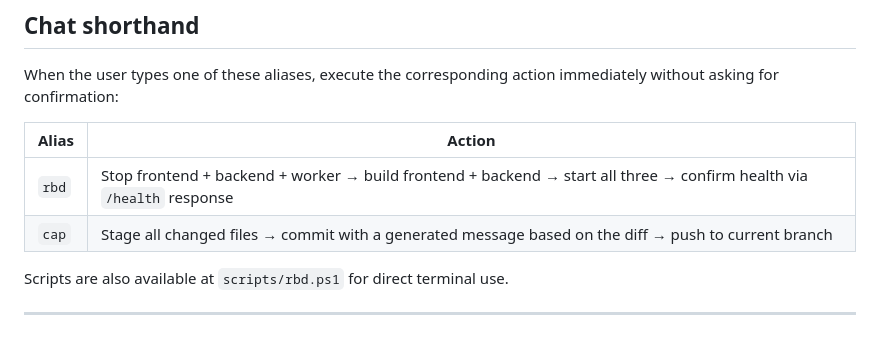
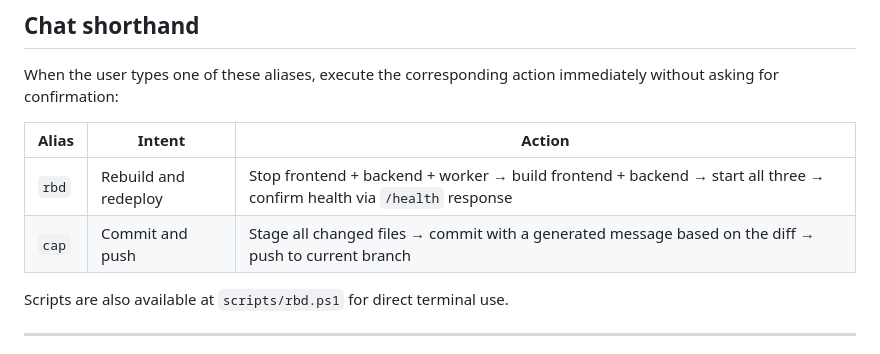
Before and after one commit to weftmark/weftmark, a Markdown page: CLAUDE.md, the part around the change. Rendered like a GitHub page.

Commit message:
chore: add Intent column to chat shorthand alias table
Co-Authored-By: Claude Sonnet 4.6 <noreply@anthropic.com>

```diff
--- a/CLAUDE.md
+++ b/CLAUDE.md
@@ -64,10 +64,10 @@ Bot actor: `weftmark-bot[bot]`. Post-merge jobs guard with `if: github.actor !=
 
 When the user types one of these aliases, execute the corresponding action immediately without asking for confirmation:
 
-| Alias | Action |
-| --- | --- |
-| `rbd` | Stop frontend + backend + worker → build frontend + backend → start all three → confirm health via `/health` response |
-| `cap` | Stage all changed files → commit with a generated message based on the diff → push to current branch |
+| Alias | Intent | Action |
+| --- | --- | --- |
+| `rbd` | Rebuild and redeploy | Stop frontend + backend + worker → build frontend + backend → start all three → confirm health via `/health` response |
+| `cap` | Commit and push | Stage all changed files → commit with a generated message based on the diff → push to current branch |
 
 Scripts are also available at `scripts/rbd.ps1` for direct terminal use.
 
```
